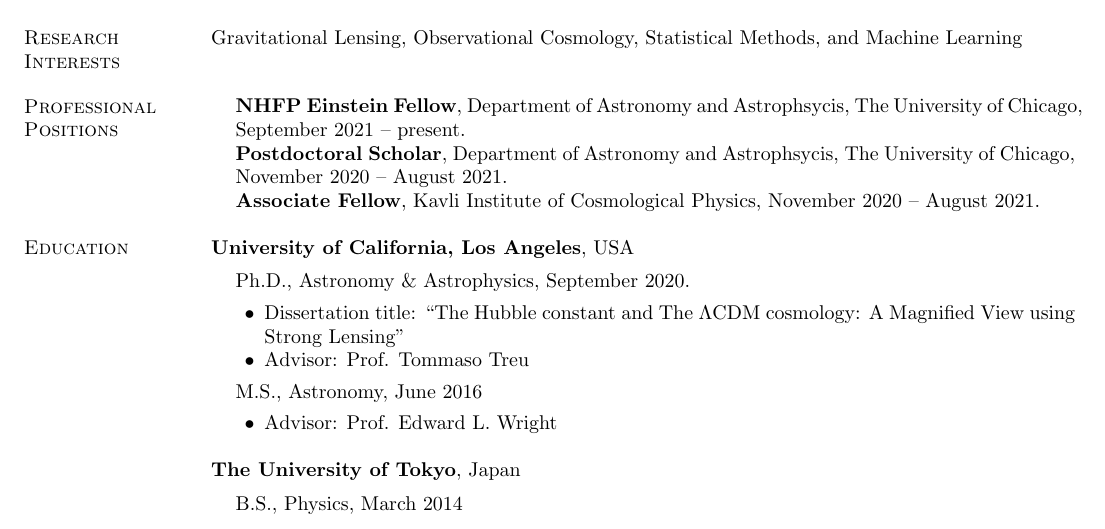
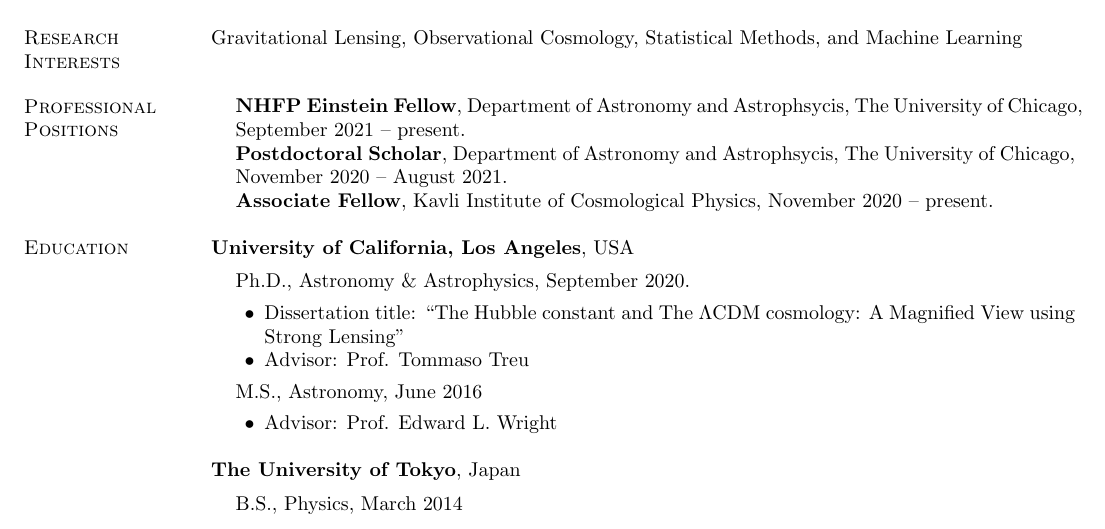
Before and after one commit to ajshajib/ajshajib.github.io, a LaTeX CV (cv/CV_ShajibAJ.tex): part of page 1 of 6, cut so that both start at the same text. Compiled offline with pdfLaTeX.

Commit message:
Update CV

```diff
--- a/cv/CV_ShajibAJ.tex
+++ b/cv/CV_ShajibAJ.tex
@@ -71,7 +71,7 @@
 \begin{list1}
 	\item[] \textbf{NHFP Einstein Fellow}, Department of Astronomy and Astrophsycis, The University of Chicago, September 2021 -- present.
 	\item[] \textbf{Postdoctoral Scholar}, Department of Astronomy and Astrophsycis, The University of Chicago, November 2020 -- August 2021.
-	\item[] \textbf{Associate Fellow}, Kavli Institute of Cosmological Physics, November 2020 -- August 2021.
+	\item[] \textbf{Associate Fellow}, Kavli Institute of Cosmological Physics, November 2020 -- present.
 \end{list1}
 
 \vspace*{-.05in}
```
